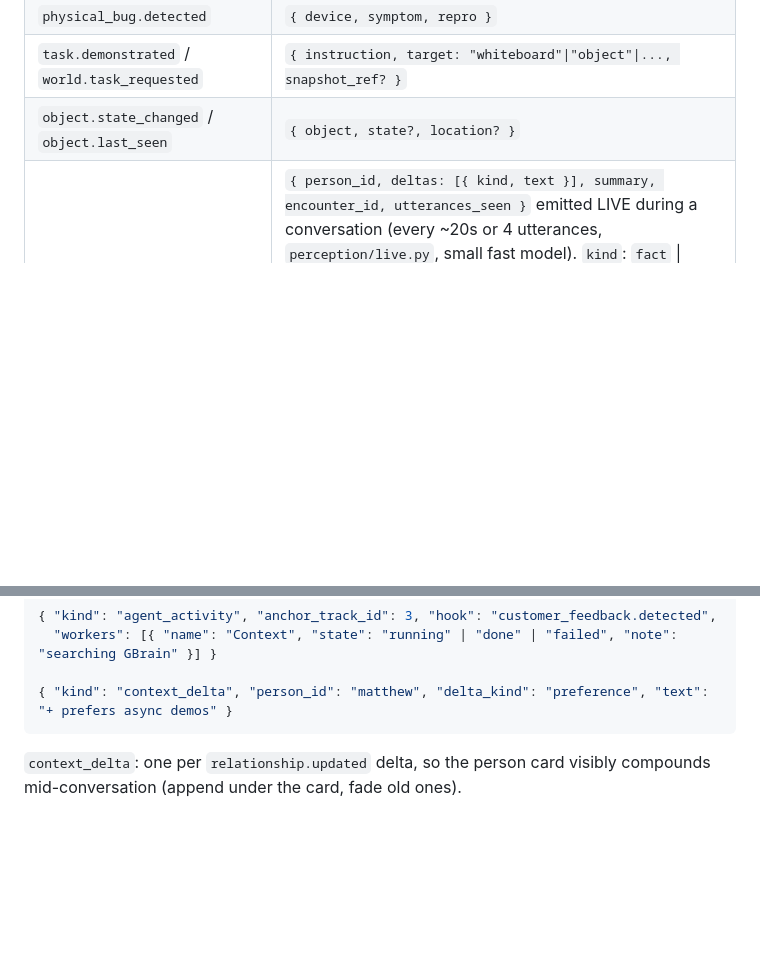
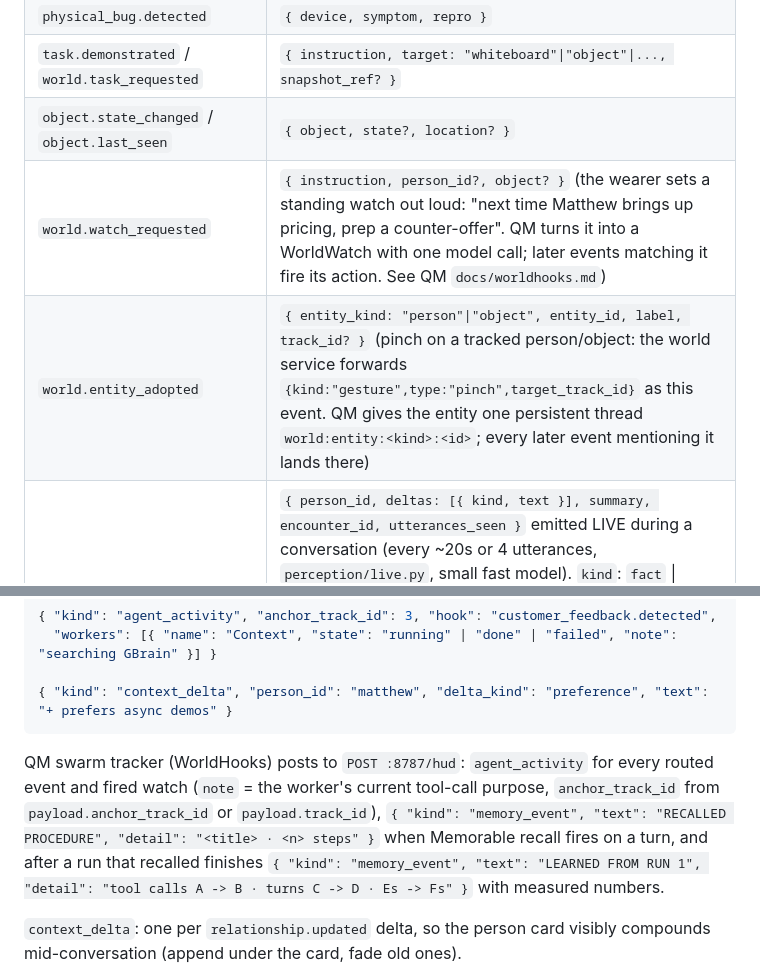
Before and after one commit to MatthewKim323/present, a Markdown page: contracts/EVENTS.md, 2 parts joined by grey strips. GitHub-like rendering; blank space fills up the shorter version.

Commit message:
contract: world.watch_requested, world.entity_adopted, QM swarm HUD messages

````diff
--- a/contracts/EVENTS.md
+++ b/contracts/EVENTS.md
@@ -46,6 +46,8 @@ QM  --traces-->  Memorable  (native QM integration)
 | `physical_bug.detected` | `{ device, symptom, repro }` |
 | `task.demonstrated` / `world.task_requested` | `{ instruction, target: "whiteboard"\|"object"\|..., snapshot_ref? }` |
 | `object.state_changed` / `object.last_seen` | `{ object, state?, location? }` |
+| `world.watch_requested` | `{ instruction, person_id?, object? }` (the wearer sets a standing watch out loud: "next time Matthew brings up pricing, prep a counter-offer". QM turns it into a WorldWatch with one model call; later events matching it fire its action. See QM `docs/worldhooks.md`) |
+| `world.entity_adopted` | `{ entity_kind: "person"\|"object", entity_id, label, track_id? }` (pinch on a tracked person/object: the world service forwards `{kind:"gesture",type:"pinch",target_track_id}` as this event. QM gives the entity one persistent thread `world:entity:<kind>:<id>`; every later event mentioning it lands there) |
 | `relationship.updated` | `{ person_id, deltas: [{ kind, text }], summary, encounter_id, utterances_seen }` emitted LIVE during a conversation (every ~20s or 4 utterances, `perception/live.py`, small fast model). `kind`: `fact` \| `preference` \| `topic` \| `sentiment` \| `shared_context` \| `open_loop_you_owe` \| `open_loop_owes_you`; `text` is a terse HUD line ("prefers async demos"). Only new info, never transcript. GBrain writes it to `relationships/<wearer>-<person>` immediately |
 
 ## HUD messages (world service -> Quest, over /ws/hud and /ws/quest)
@@ -63,6 +65,8 @@ QM  --traces-->  Memorable  (native QM integration)
 
 { "kind": "context_delta", "person_id": "matthew", "delta_kind": "preference", "text": "+ prefers async demos" }
 ```
+
+QM swarm tracker (WorldHooks) posts to `POST :8787/hud`: `agent_activity` for every routed event and fired watch (`note` = the worker's current tool-call purpose, `anchor_track_id` from `payload.anchor_track_id` or `payload.track_id`), `{ "kind": "memory_event", "text": "RECALLED PROCEDURE", "detail": "<title> · <n> steps" }` when Memorable recall fires on a turn, and after a run that recalled finishes `{ "kind": "memory_event", "text": "LEARNED FROM RUN 1", "detail": "tool calls A -> B · turns C -> D · Es -> Fs" }` with measured numbers.
 
 `context_delta`: one per `relationship.updated` delta, so the person card visibly compounds mid-conversation (append under the card, fade old ones).
 
````
